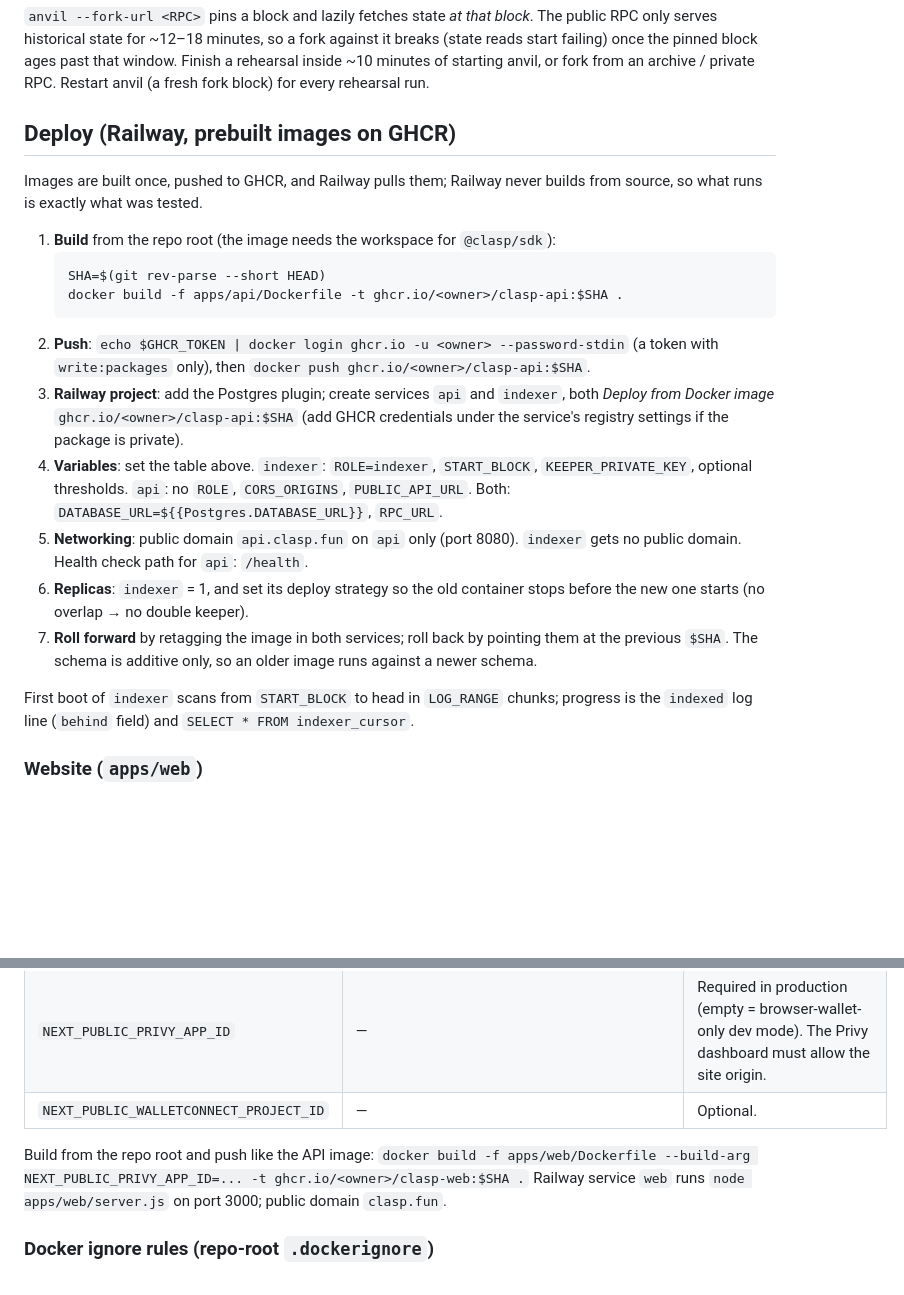
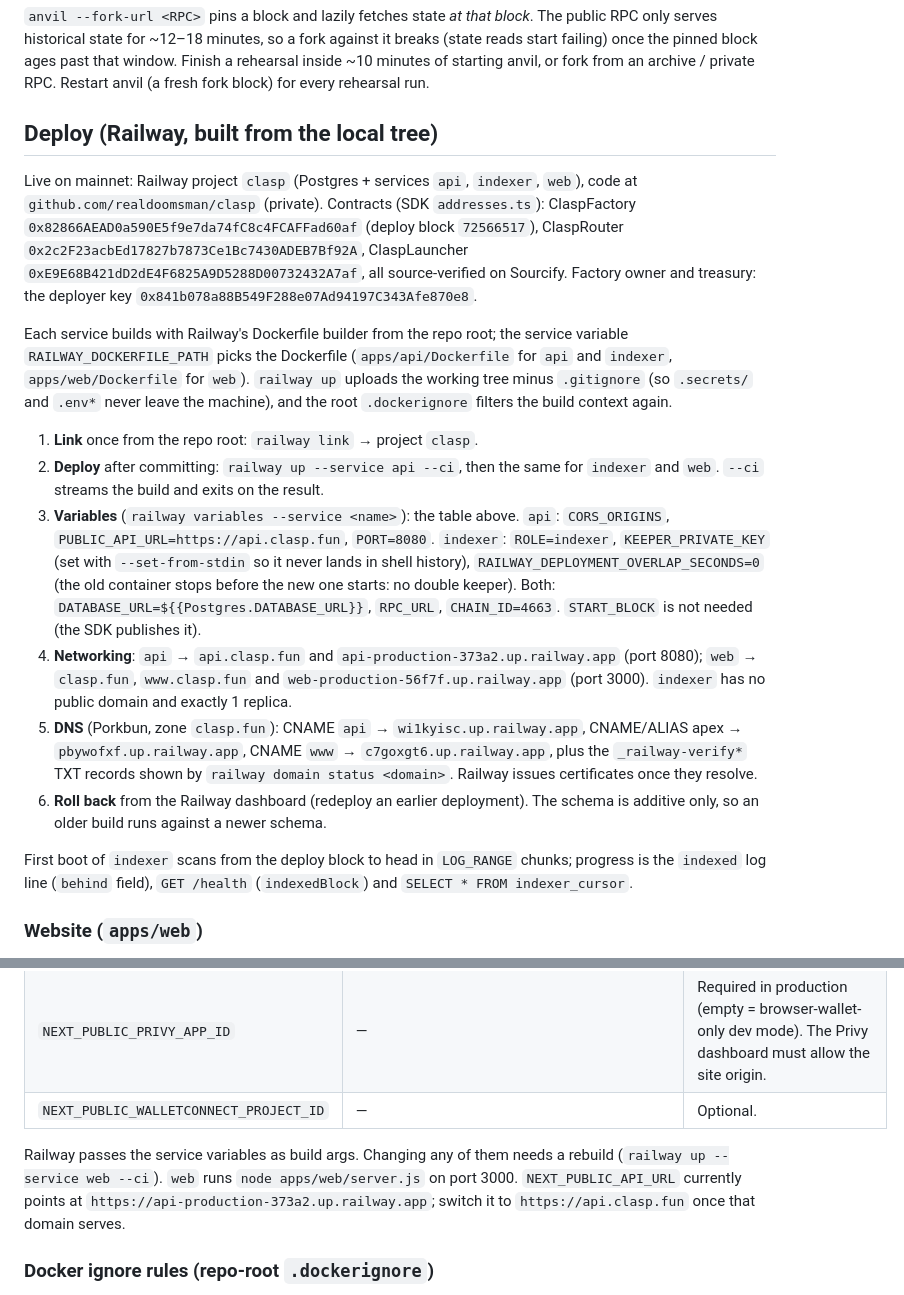
Before and after one commit to realdoomsman/clasp, a Markdown page: docs/RUNBOOK.md, 2 parts joined by grey strips. GitHub-like rendering; blank space fills up the shorter version.

Commit message:
Runbook: document live Railway deployment

````diff
--- a/docs/RUNBOOK.md
+++ b/docs/RUNBOOK.md
@@ -62,36 +62,48 @@ past that window. Finish a rehearsal inside ~10 minutes of starting anvil, or
 fork from an archive / private RPC. Restart anvil (a fresh fork block) for
 every rehearsal run.
 
-## Deploy (Railway, prebuilt images on GHCR)
+## Deploy (Railway, built from the local tree)
 
-Images are built once, pushed to GHCR, and Railway pulls them; Railway never
-builds from source, so what runs is exactly what was tested.
+Live on mainnet: Railway project `clasp` (Postgres + services `api`,
+`indexer`, `web`), code at `github.com/realdoomsman/clasp` (private).
+Contracts (SDK `addresses.ts`): ClaspFactory
+`0x82866AEAD0a590E5f9e7da74fC8c4FCAFFad60af` (deploy block `72566517`),
+ClaspRouter `0x2c2F23acbEd17827b7873Ce1Bc7430ADEB7Bf92A`, ClaspLauncher
+`0xE9E68B421dD2dE4F6825A9D5288D00732432A7af`, all source-verified on
+Sourcify. Factory owner and treasury: the deployer key
+`0x841b078a88B549F288e07Ad94197C343Afe870e8`.
 
-1. **Build** from the repo root (the image needs the workspace for `@clasp/sdk`):
-   ```sh
-   SHA=$(git rev-parse --short HEAD)
-   docker build -f apps/api/Dockerfile -t ghcr.io/<owner>/clasp-api:$SHA .
-   ```
-2. **Push**: `echo $GHCR_TOKEN | docker login ghcr.io -u <owner> --password-stdin`
-   (a token with `write:packages` only), then `docker push ghcr.io/<owner>/clasp-api:$SHA`.
-3. **Railway project**: add the Postgres plugin; create services `api` and
-   `indexer`, both *Deploy from Docker image* `ghcr.io/<owner>/clasp-api:$SHA`
-   (add GHCR credentials under the service's registry settings if the package
-   is private).
-4. **Variables**: set the table above. `indexer`: `ROLE=indexer`,
-   `START_BLOCK`, `KEEPER_PRIVATE_KEY`, optional thresholds. `api`: no `ROLE`,
-   `CORS_ORIGINS`, `PUBLIC_API_URL`. Both: `DATABASE_URL=${{Postgres.DATABASE_URL}}`, `RPC_URL`.
-5. **Networking**: public domain `api.clasp.fun` on `api` only (port 8080).
-   `indexer` gets no public domain. Health check path for `api`: `/health`.
-6. **Replicas**: `indexer` = 1, and set its deploy strategy so the old
-   container stops before the new one starts (no overlap → no double keeper).
-7. **Roll forward** by retagging the image in both services; roll back by
-   pointing them at the previous `$SHA`. The schema is additive only, so an
-   older image runs against a newer schema.
+Each service builds with Railway's Dockerfile builder from the repo root; the
+service variable `RAILWAY_DOCKERFILE_PATH` picks the Dockerfile
+(`apps/api/Dockerfile` for `api` and `indexer`, `apps/web/Dockerfile` for
+`web`). `railway up` uploads the working tree minus `.gitignore` (so
+`.secrets/` and `.env*` never leave the machine), and the root
+`.dockerignore` filters the build context again.
 
-First boot of `indexer` scans from `START_BLOCK` to head in `LOG_RANGE`
-chunks; progress is the `indexed` log line (`behind` field) and
-`SELECT * FROM indexer_cursor`.
+1. **Link** once from the repo root: `railway link` → project `clasp`.
+2. **Deploy** after committing: `railway up --service api --ci`, then the same
+   for `indexer` and `web`. `--ci` streams the build and exits on the result.
+3. **Variables** (`railway variables --service <name>`): the table above.
+   `api`: `CORS_ORIGINS`, `PUBLIC_API_URL=https://api.clasp.fun`, `PORT=8080`.
+   `indexer`: `ROLE=indexer`, `KEEPER_PRIVATE_KEY` (set with
+   `--set-from-stdin` so it never lands in shell history),
+   `RAILWAY_DEPLOYMENT_OVERLAP_SECONDS=0` (the old container stops before the
+   new one starts: no double keeper). Both: `DATABASE_URL=${{Postgres.DATABASE_URL}}`,
+   `RPC_URL`, `CHAIN_ID=4663`. `START_BLOCK` is not needed (the SDK publishes it).
+4. **Networking**: `api` → `api.clasp.fun` and `api-production-373a2.up.railway.app`
+   (port 8080); `web` → `clasp.fun`, `www.clasp.fun` and
+   `web-production-56f7f.up.railway.app` (port 3000). `indexer` has no public
+   domain and exactly 1 replica.
+5. **DNS** (Porkbun, zone `clasp.fun`): CNAME `api` → `wi1kyisc.up.railway.app`,
+   CNAME/ALIAS apex → `pbywofxf.up.railway.app`, CNAME `www` →
+   `c7goxgt6.up.railway.app`, plus the `_railway-verify*` TXT records shown by
+   `railway domain status <domain>`. Railway issues certificates once they resolve.
+6. **Roll back** from the Railway dashboard (redeploy an earlier deployment).
+   The schema is additive only, so an older build runs against a newer schema.
+
+First boot of `indexer` scans from the deploy block to head in `LOG_RANGE`
+chunks; progress is the `indexed` log line (`behind` field),
+`GET /health` (`indexedBlock`) and `SELECT * FROM indexer_cursor`.
 
 ### Website (`apps/web`)
 
@@ -106,10 +118,11 @@ args; see `apps/web/Dockerfile` and `apps/web/.env.example`):
 | `NEXT_PUBLIC_PRIVY_APP_ID` | — | Required in production (empty = browser-wallet-only dev mode). The Privy dashboard must allow the site origin. |
 | `NEXT_PUBLIC_WALLETCONNECT_PROJECT_ID` | — | Optional. |
 
-Build from the repo root and push like the API image:
-`docker build -f apps/web/Dockerfile --build-arg NEXT_PUBLIC_PRIVY_APP_ID=... -t ghcr.io/<owner>/clasp-web:$SHA .`
-Railway service `web` runs `node apps/web/server.js` on port 3000; public
-domain `clasp.fun`.
+Railway passes the service variables as build args. Changing any of them needs
+a rebuild (`railway up --service web --ci`). `web` runs
+`node apps/web/server.js` on port 3000. `NEXT_PUBLIC_API_URL` currently points
+at `https://api-production-373a2.up.railway.app`; switch it to
+`https://api.clasp.fun` once that domain serves.
 
 ### Docker ignore rules (repo-root `.dockerignore`)
 
````
